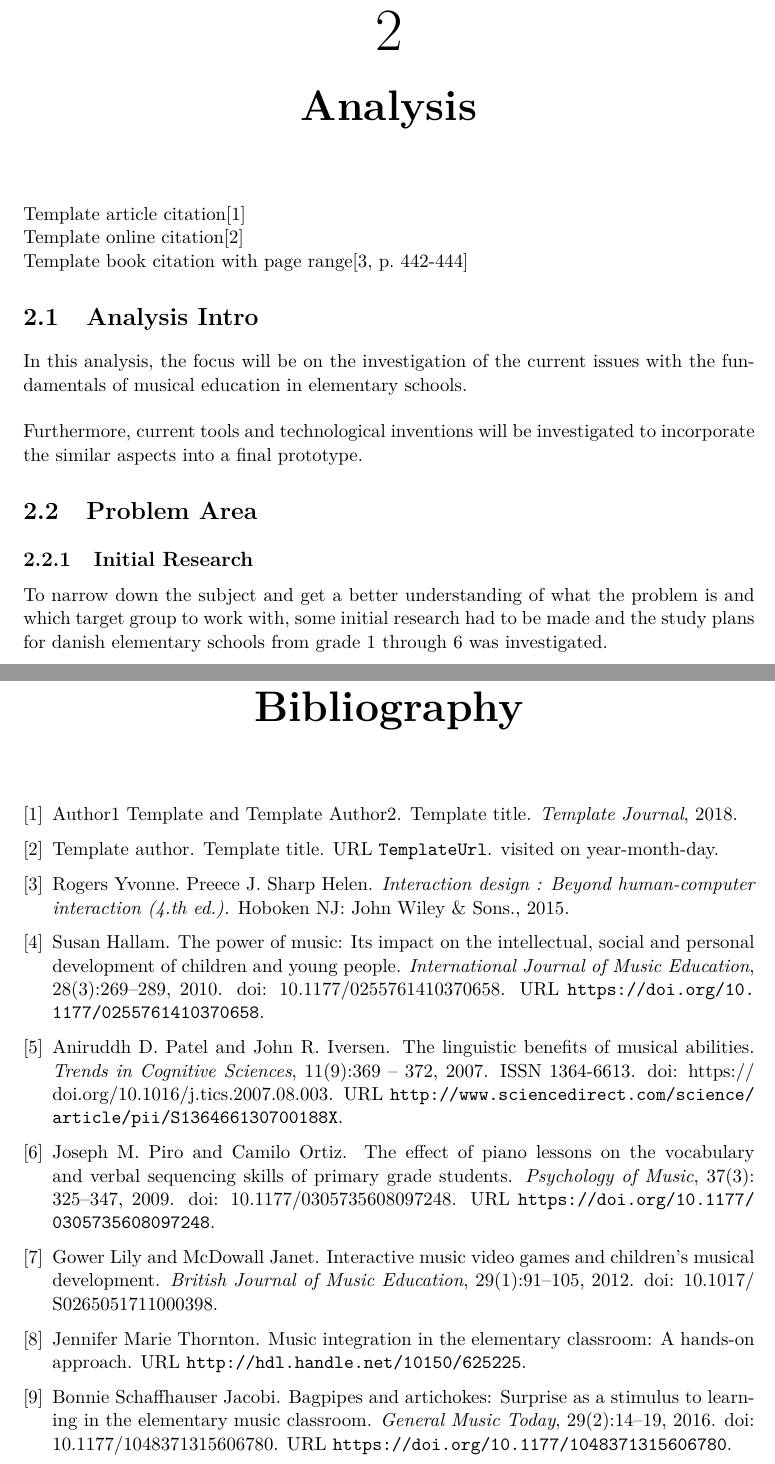
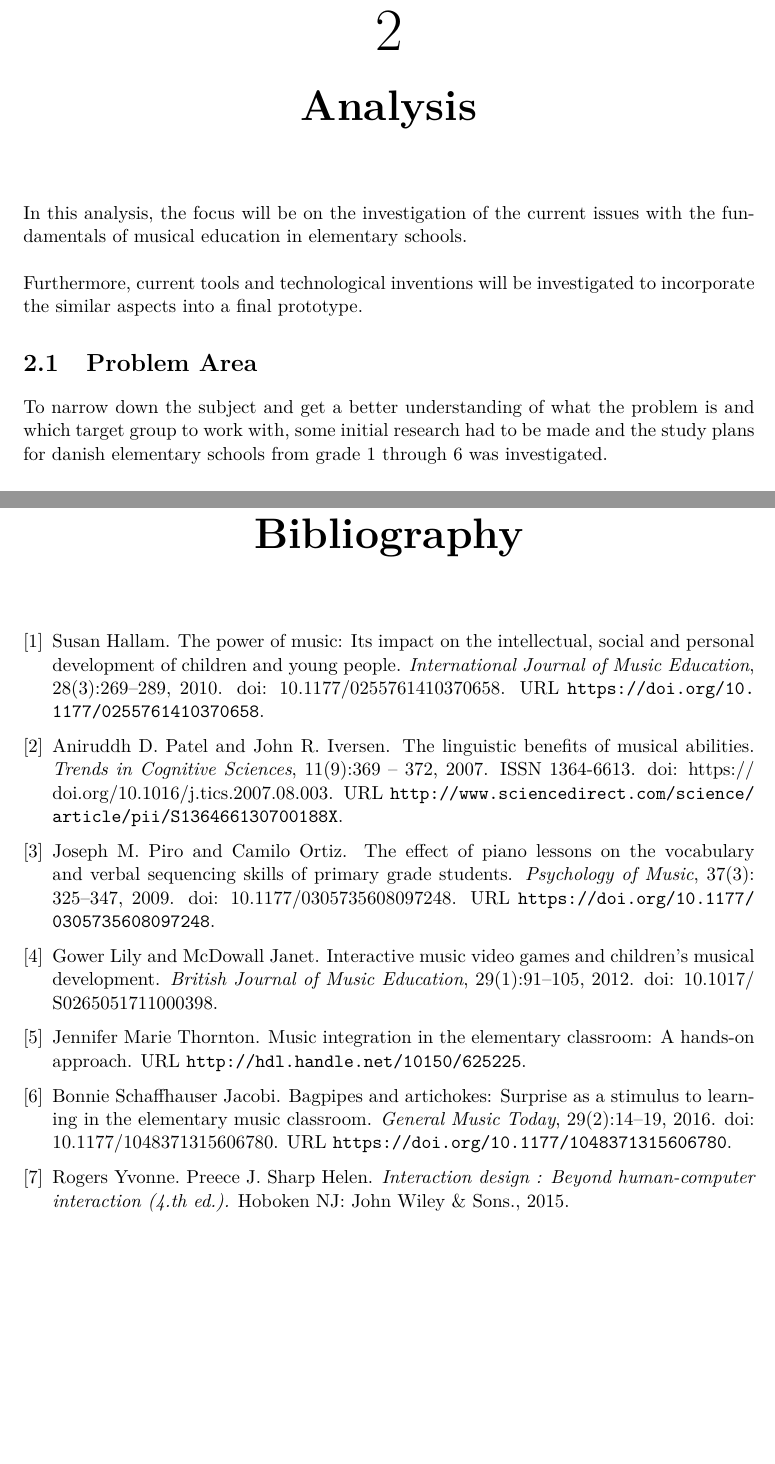
Before and after one commit to totalfreak/medialogyp4, a LaTeX thesis (Main.tex, which reads include/Analyse.tex): two parts of pages 5 and 18 of 20 before the commit and two parts of pages 4 and 17 of 19 after it, joined at a grey line, cut so that both start at the same text, the shorter picture padded with empty space. Compiled offline with pdfLaTeX.

Commit message:
Removed redundant heading

```diff
--- a/include/Analyse.tex
+++ b/include/Analyse.tex
@@ -1,16 +1,9 @@
 \chapter{Analysis}
-Template article citation\cite{articleTemplate}\\
-Template online citation\cite{onlineTemplate}\\
-Template book citation with page range\cite[p.~442-444]{interactionDesign}
-
-\section{Analysis Intro}
 In this analysis, the focus will be on the investigation of the current issues with the fundamentals of musical education in elementary schools.\\
 \\
 Furthermore, current tools and technological inventions will be investigated to incorporate the similar aspects into a final prototype.
 
 \section{Problem Area}
-
-	\subsection{Initial Research}
 	To narrow down the subject and get a better understanding of what the problem is and which target group to work with, some initial research had to be made and the study plans for danish elementary schools from grade 1 through 6 was investigated.\\
 
 	\subsection{The impact of musical education}
```
Also changed, not shown: include/Analyse.tex (2 more changed lines).
